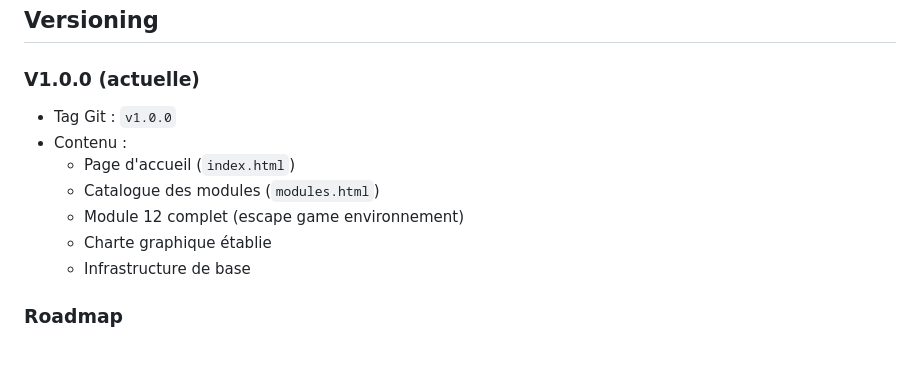
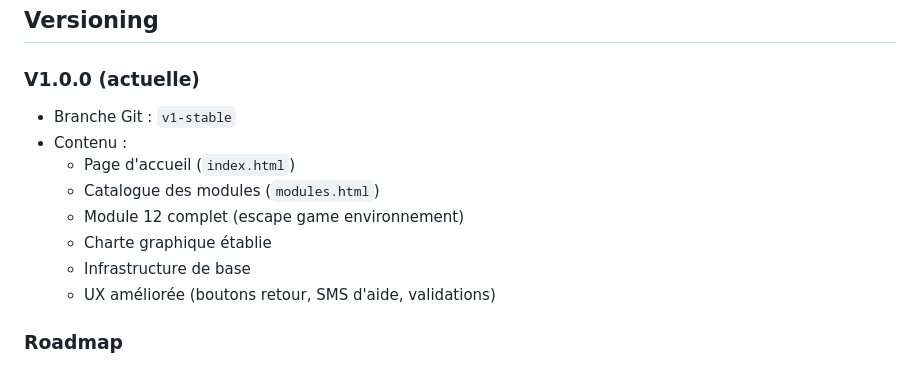
Before and after one commit to editoprofexpress/formationia, a Markdown page: README.md, the part around the change. Rendered like a GitHub page.

Commit message:
docs: Update README versioning section for V1
- Changed from git tag to branch reference (v1-stable)
- Added note about UX improvements in V1 content

https://claude.ai/code/session_013s7yYhm3A7MxFkDmvpHgMe

```diff
--- a/README.md
+++ b/README.md
@@ -243,13 +243,14 @@ Chaque module génère une attestation HTML téléchargeable avec :
 ## Versioning
 
 ### V1.0.0 (actuelle)
-- Tag Git : `v1.0.0`
+- Branche Git : `v1-stable`
 - Contenu :
   - Page d'accueil (`index.html`)
   - Catalogue des modules (`modules.html`)
   - Module 12 complet (escape game environnement)
   - Charte graphique établie
   - Infrastructure de base
+  - UX améliorée (boutons retour, SMS d'aide, validations)
 
 ### Roadmap
 - V1.1 : Modules 1-4 (Fondations IA)
```
